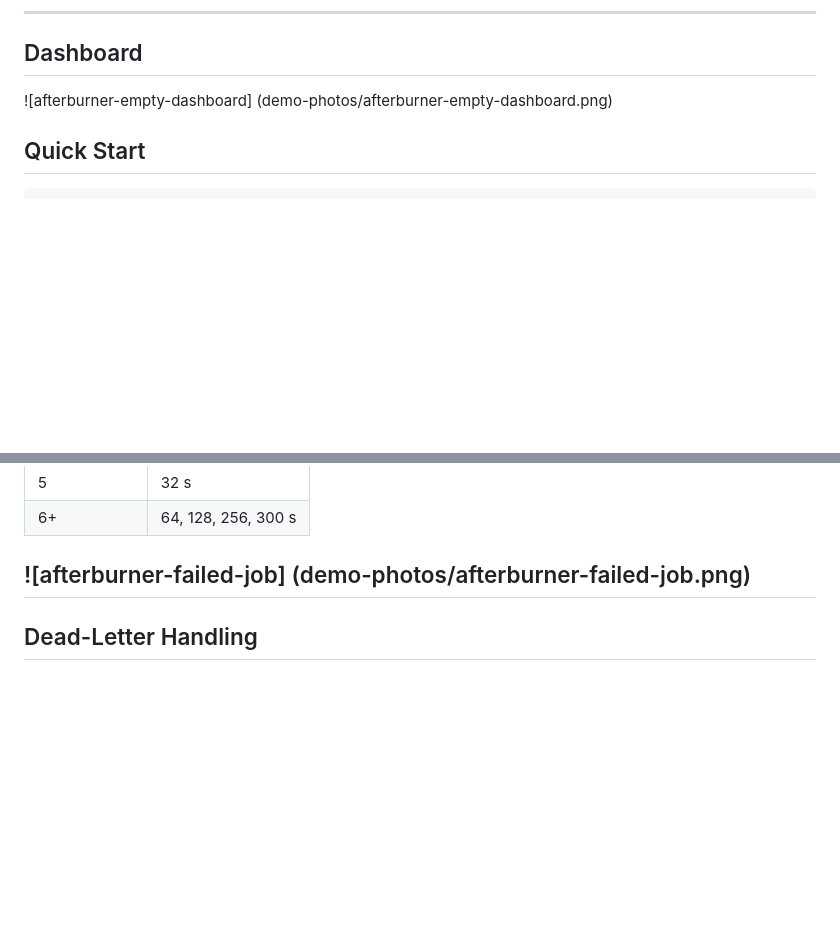
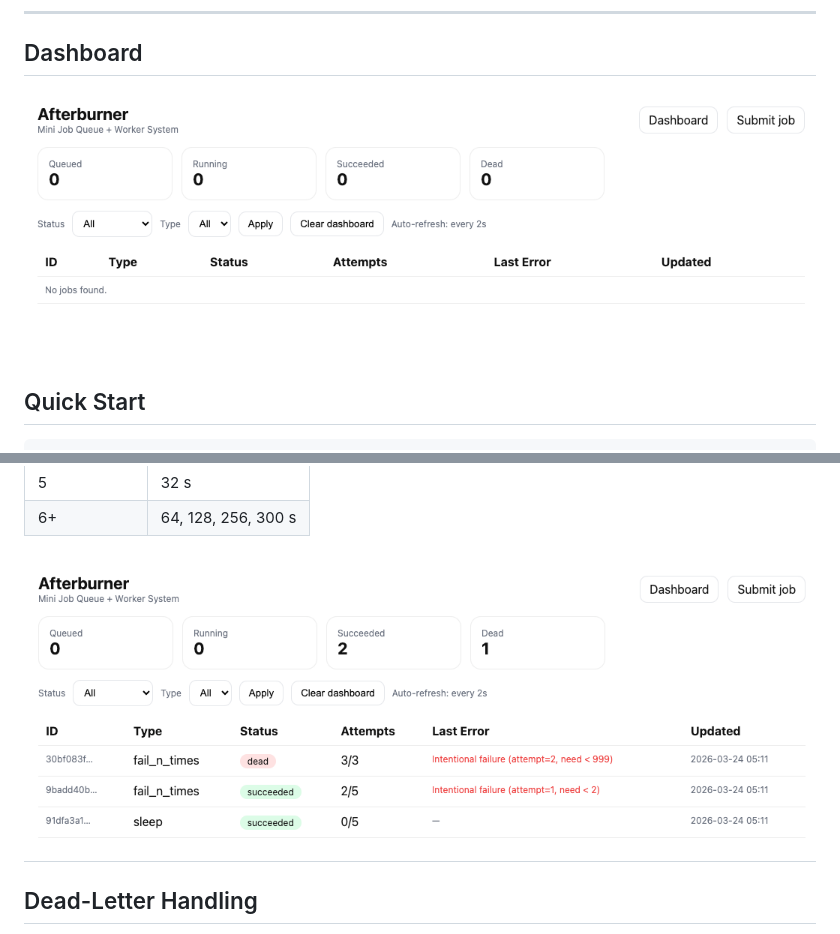
Before and after one commit to mujahedk/Afterburner, a Markdown page: README.md, 2 parts joined by grey strips. GitHub-like rendering; blank space fills up the shorter version.

Commit message:
add demo images

````diff
--- a/README.md
+++ b/README.md
@@ -8,7 +8,7 @@ The goal is to show how production job queues work — durable storage, atomic c
 
 ---
 ## Dashboard
-![afterburner-empty-dashboard] (demo-photos/afterburner-empty-dashboard.png)
+![Afterburner Empty Dashboard](demo-photos/afterburner-empty-dashboard.png)
 ## Quick Start
 
 ```bash
@@ -130,7 +130,7 @@ Backoff schedule (capped at 300s):
 | 5 | 32 s |
 | 6+ | 64, 128, 256, 300 s |
 
-![afterburner-failed-job] (demo-photos/afterburner-failed-job.png)
+![Afterburner Failed Job](demo-photos/afterburner-failed-job.png)
 ---
 
 ## Dead-Letter Handling
````
